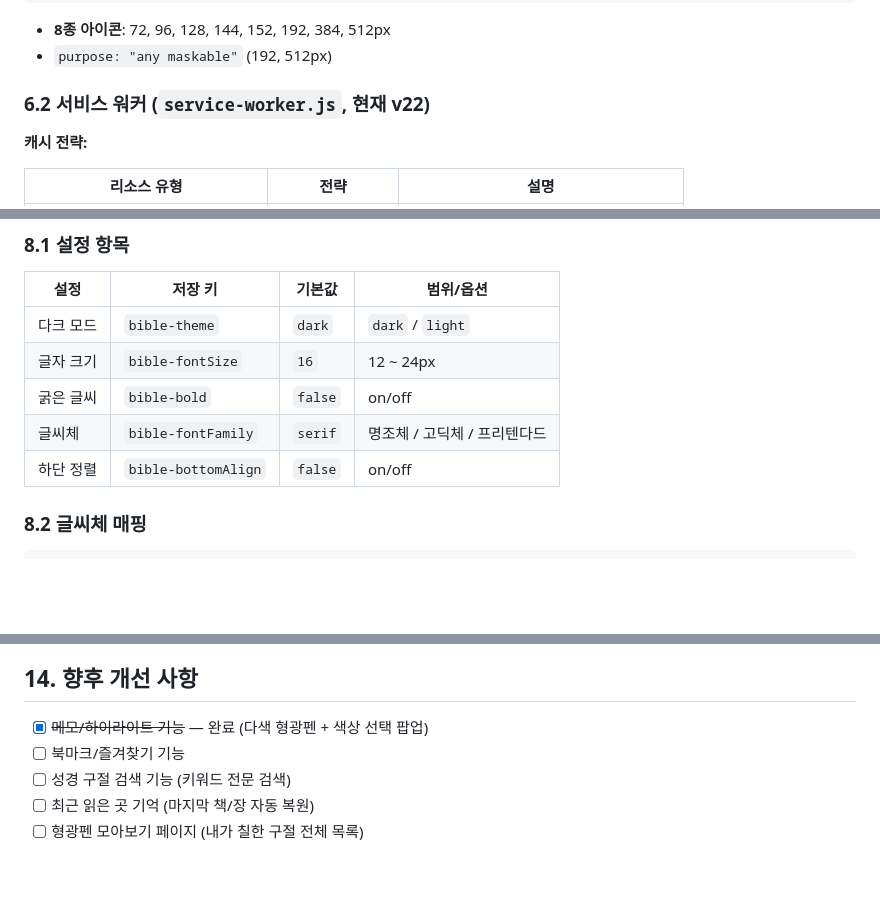
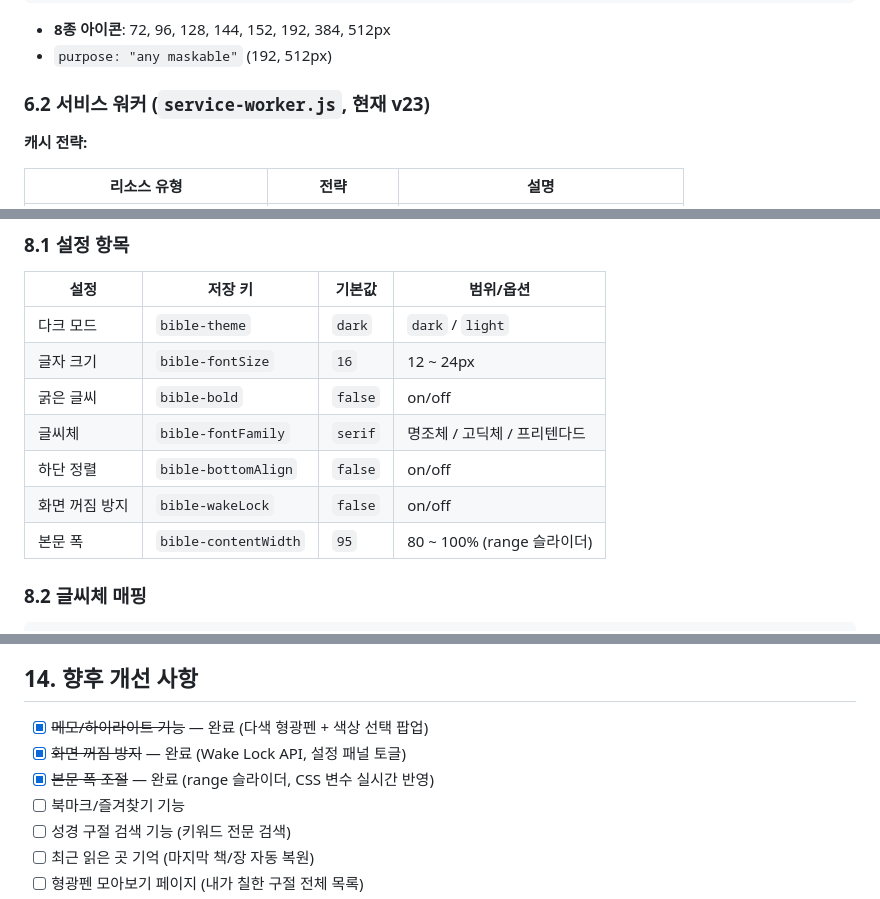
Before and after one commit to DANCIINGQUEEN/bible, a Markdown page: DEVELOPMENT_REPORT.md, 3 parts joined by grey strips. GitHub-like rendering; blank space fills up the shorter version.

```diff
--- a/DEVELOPMENT_REPORT.md
+++ b/DEVELOPMENT_REPORT.md
@@ -355,7 +372,7 @@ prefetchChapter(bookIndex, chapter + 1);
 - **8종 아이콘**: 72, 96, 128, 144, 152, 192, 384, 512px
 - `purpose: "any maskable"` (192, 512px)
 
-### 6.2 서비스 워커 (`service-worker.js`, 현재 v22)
+### 6.2 서비스 워커 (`service-worker.js`, 현재 v23)
 
 **캐시 전략:**
 
@@ -438,6 +476,8 @@ newImg.onerror = () => {
 | 굵은 글씨 | `bible-bold` | `false` | on/off |
 | 글씨체 | `bible-fontFamily` | `serif` | 명조체 / 고딕체 / 프리텐다드 |
 | 하단 정렬 | `bible-bottomAlign` | `false` | on/off |
+| 화면 꺼짐 방지 | `bible-wakeLock` | `false` | on/off |
+| 본문 폭 | `bible-contentWidth` | `95` | 80 ~ 100% (range 슬라이더) |
 
 ### 8.2 글씨체 매핑
 
@@ -636,6 +680,8 @@ contentSecurityPolicy: {
 ## 14. 향후 개선 사항
 
 - [x] ~~메모/하이라이트 기능~~ — 완료 (다색 형광펜 + 색상 선택 팝업)
+- [x] ~~화면 꺼짐 방지~~ — 완료 (Wake Lock API, 설정 패널 토글)
+- [x] ~~본문 폭 조절~~ — 완료 (range 슬라이더, CSS 변수 실시간 반영)
 - [ ] 북마크/즐겨찾기 기능
 - [ ] 성경 구절 검색 기능 (키워드 전문 검색)
 - [ ] 최근 읽은 곳 기억 (마지막 책/장 자동 복원)
```
Also changed, not shown: other parts of DEVELOPMENT_REPORT.md (+49 -7 lines), CLAUDE.md (+4 -1 lines).
